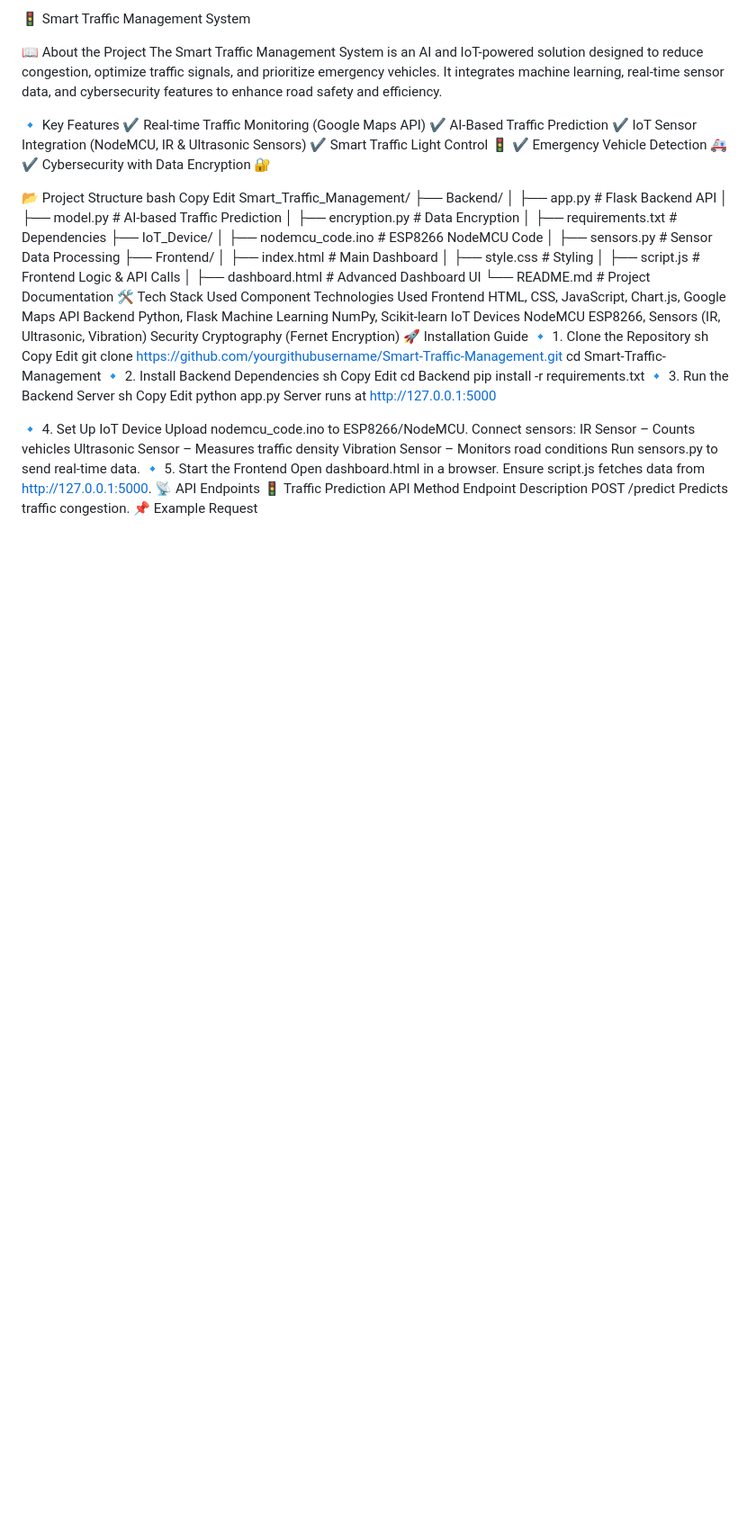
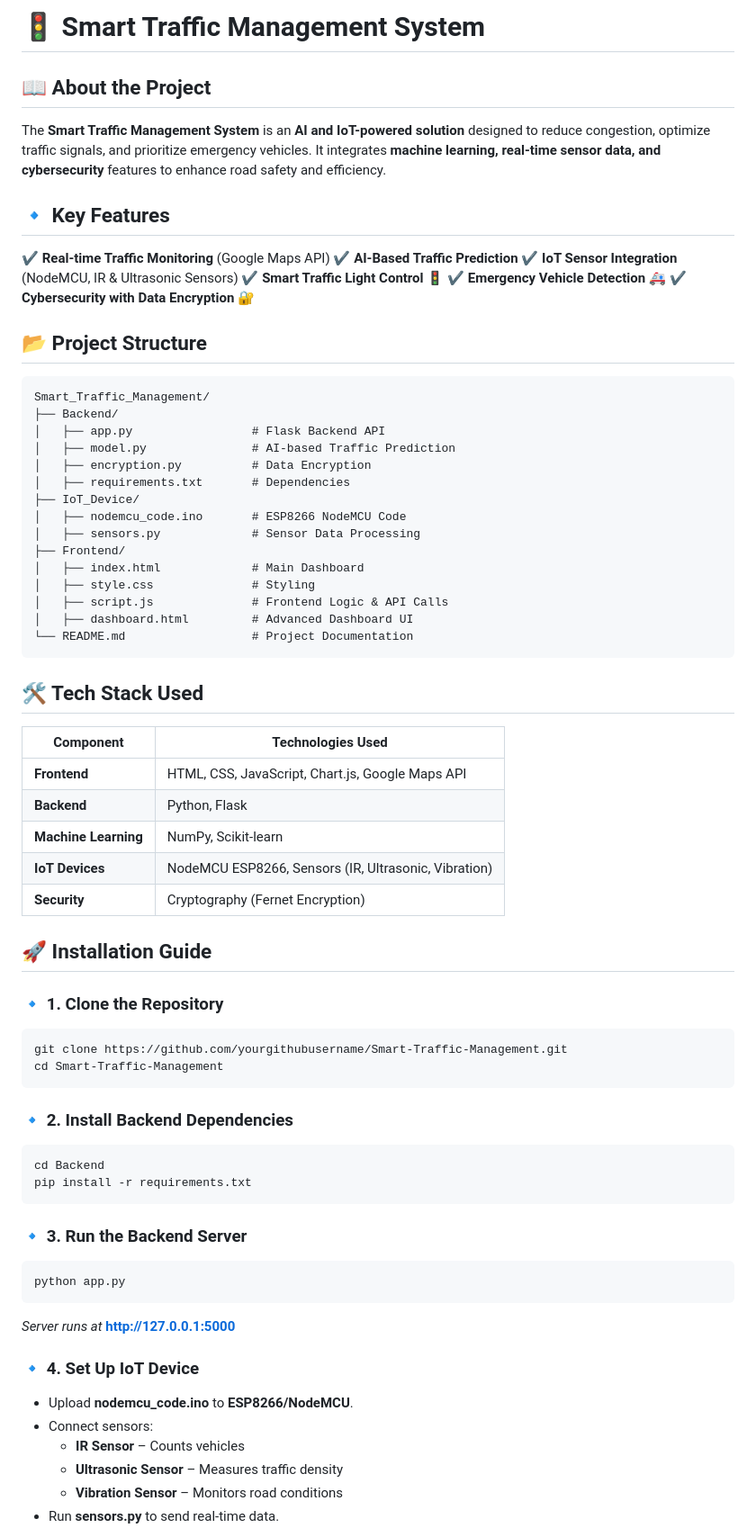
Before and after one commit to hritikranjan1/Smart-Traffic-Management-System, a Markdown page: README.md, the part around the change printed below. Shown: that part at 90% size. GitHub-like rendering; blank space fills up the shorter version.

````diff
--- a/README.md
+++ b/README.md
@@ -1,20 +1,18 @@
-🚦 Smart Traffic Management System
+# 🚦 Smart Traffic Management System
 
-📖 About the Project
-The Smart Traffic Management System is an AI and IoT-powered solution designed to reduce congestion, optimize traffic signals, and prioritize emergency vehicles. It integrates machine learning, real-time sensor data, and cybersecurity features to enhance road safety and efficiency.
+## 📖 About the Project
+The **Smart Traffic Management System** is an **AI and IoT-powered solution** designed to reduce congestion, optimize traffic signals, and prioritize emergency vehicles. It integrates **machine learning, real-time sensor data, and cybersecurity** features to enhance road safety and efficiency.
 
-🔹 Key Features
-✔️ Real-time Traffic Monitoring (Google Maps API)
-✔️ AI-Based Traffic Prediction
-✔️ IoT Sensor Integration (NodeMCU, IR & Ultrasonic Sensors)
-✔️ Smart Traffic Light Control 🚦
-✔️ Emergency Vehicle Detection 🚑
-✔️ Cybersecurity with Data Encryption 🔐
+## 🔹 Key Features
+✔️ **Real-time Traffic Monitoring** (Google Maps API)
+✔️ **AI-Based Traffic Prediction**
+✔️ **IoT Sensor Integration** (NodeMCU, IR & Ultrasonic Sensors)
+✔️ **Smart Traffic Light Control 🚦**
+✔️ **Emergency Vehicle Detection 🚑**
+✔️ **Cybersecurity with Data Encryption 🔐**
 
-📂 Project Structure
-bash
-Copy
-Edit
+## 📂 Project Structure
+```
 Smart_Traffic_Management/
 ├── Backend/
 │   ├── app.py                 # Flask Backend API
@@ -30,46 +28,42 @@ Smart_Traffic_Management/
 │   ├── script.js              # Frontend Logic & API Calls
 │   ├── dashboard.html         # Advanced Dashboard UI
 └── README.md                  # Project Documentation
-🛠️ Tech Stack Used
-Component	Technologies Used
-Frontend	HTML, CSS, JavaScript, Chart.js, Google Maps API
-Backend	Python, Flask
-Machine Learning	NumPy, Scikit-learn
-IoT Devices	NodeMCU ESP8266, Sensors (IR, Ultrasonic, Vibration)
-Security	Cryptography (Fernet Encryption)
-🚀 Installation Guide
-🔹 1. Clone the Repository
-sh
-Copy
-Edit
+```
+
+## 🛠️ Tech Stack Used
+| **Component** | **Technologies Used** |
+|--------------|----------------------|
+| **Frontend** | HTML, CSS, JavaScript, Chart.js, Google Maps API |
+| **Backend** | Python, Flask |
+| **Machine Learning** | NumPy, Scikit-learn |
+| **IoT Devices** | NodeMCU ESP8266, Sensors (IR, Ultrasonic, Vibration) |
+| **Security** | Cryptography (Fernet Encryption) |
+
+## 🚀 Installation Guide
+
+### 🔹 1. Clone the Repository
+```sh
 git clone https://github.com/yourgithubusername/Smart-Traffic-Management.git
 cd Smart-Traffic-Management
-🔹 2. Install Backend Dependencies
-sh
-Copy
-Edit
+```
+
+### 🔹 2. Install Backend Dependencies
+```sh
 cd Backend
 pip install -r requirements.txt
-🔹 3. Run the Backend Server
-sh
-Copy
-Edit
+```
+
+### 🔹 3. Run the Backend Server
+```sh
 python app.py
-Server runs at http://127.0.0.1:5000
+```
+_Server runs at_ **http://127.0.0.1:5000**
 
-🔹 4. Set Up IoT Device
-Upload nodemcu_code.ino to ESP8266/NodeMCU.
-Connect sensors:
-IR Sensor – Counts vehicles
-Ultrasonic Sensor – Measures traffic density
-Vibration Sensor – Monitors road conditions
-Run sensors.py to send real-time data.
-🔹 5. Start the Frontend
-Open dashboard.html in a browser.
-Ensure script.js fetches data from http://127.0.0.1:5000.
-📡 API Endpoints
-🚦 Traffic Prediction API
-Method	Endpoint	Description
-POST	/predict	Predicts traffic congestion.
-📌 Example Request
+### 🔹 4. Set Up IoT Device
+- Upload **nodemcu_code.ino** to **ESP8266/NodeMCU**.
+- Connect sensors:
+  - **IR Sensor** – Counts vehicles
+  - **Ultrasonic Sensor** – Measures traffic density
+  - **Vibration Sensor** – Monitors road conditions
+- Run **sensors.py** to send real-time data.
 
````
Also changed, not shown: other parts of README.md (+48 -37 lines).
